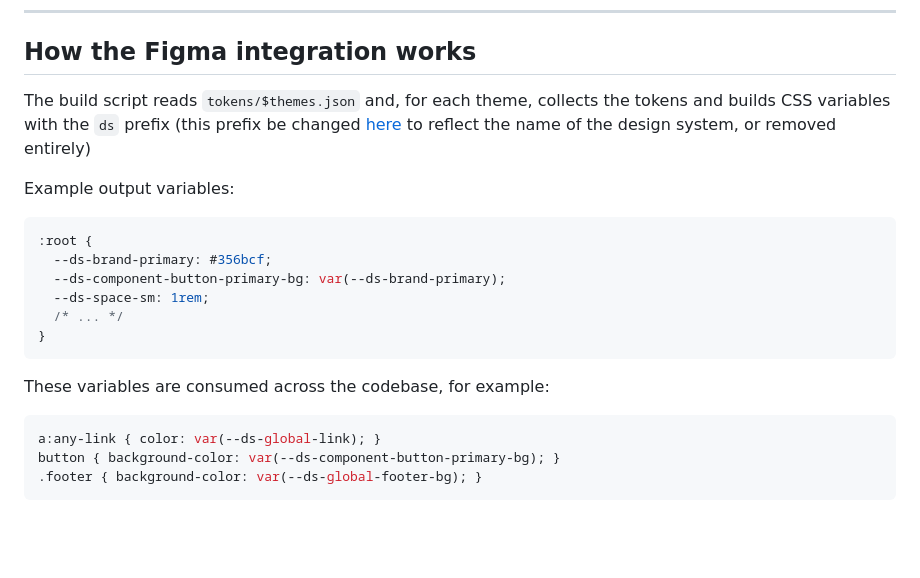
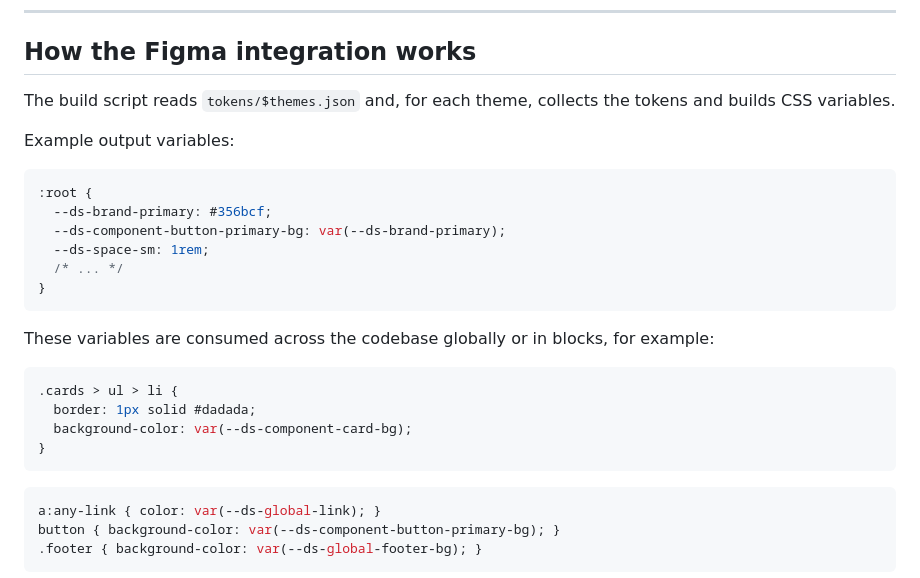
Before and after one commit to usman-khalid/edge-delivery-figma-multisite, a Markdown page: README.md, the part around one of its changes. Rendered like a GitHub page; blank space fills up the shorter version.

````diff
--- a/README.md
+++ b/README.md
@@ -41,7 +41,7 @@ _Request access to explore variables and token library_
 
 ## How the Figma integration works
 
-The build script reads `tokens/$themes.json` and, for each theme, collects the tokens and builds CSS variables with the `ds` prefix (this prefix be changed [here](https://github.com/usman-khalid/edge-delivery-figma-multisite/blob/main/tools/scripts/build-design-system.mjs#L51) to reflect the name of the design system, or removed entirely)
+The build script reads `tokens/$themes.json` and, for each theme, collects the tokens and builds CSS variables.
 
 Example output variables:
 
@@ -54,7 +54,14 @@ Example output variables:
 }
 ```
 
-These variables are consumed across the codebase, for example:
+These variables are consumed across the codebase globally or in blocks, for example:
+
+```css
+.cards > ul > li {
+  border: 1px solid #dadada;
+  background-color: var(--ds-component-card-bg);
+}
+```
 
 ```css
 a:any-link { color: var(--ds-global-link); }
````
Also changed, not shown: other parts of README.md (+6 -41 lines).
